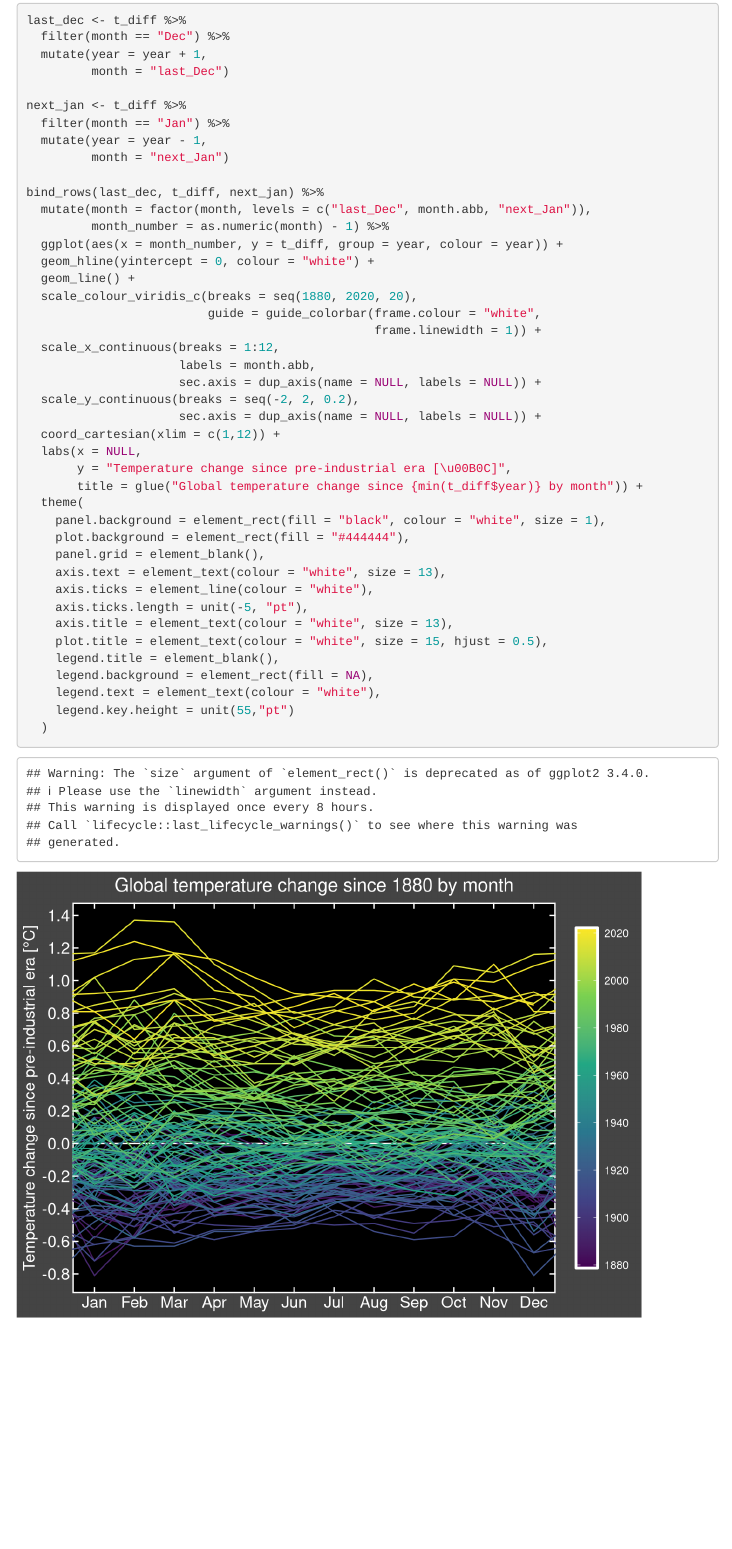
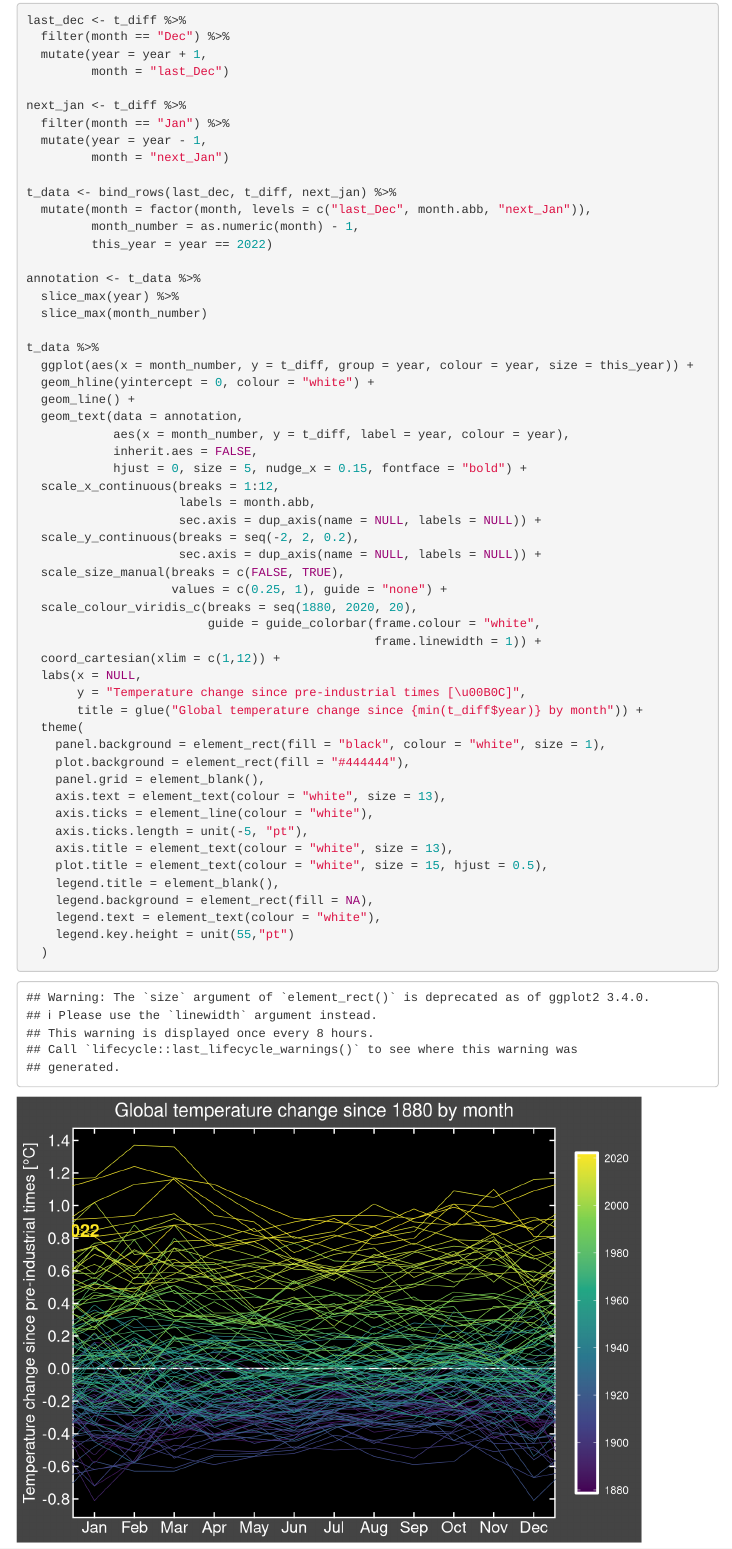
Before and after one commit to weiyuet/climate-visualisations, an R Markdown document (index.Rmd): the page in a window 1100 px wide, from 4840 px down. Rendered offline with R 4.5, knitr and Pandoc, with nearby package versions; folded parts are opened; menus at the side of the page are left out.

Commit message:
Updated charts

```diff
--- a/index.Rmd
+++ b/index.Rmd
@@ -130,23 +130,36 @@ next_jan <- t_diff %>%
   mutate(year = year - 1,
          month = "next_Jan")
 
-bind_rows(last_dec, t_diff, next_jan) %>%
+t_data <- bind_rows(last_dec, t_diff, next_jan) %>%
   mutate(month = factor(month, levels = c("last_Dec", month.abb, "next_Jan")),
-         month_number = as.numeric(month) - 1) %>%
-  ggplot(aes(x = month_number, y = t_diff, group = year, colour = year)) +
+         month_number = as.numeric(month) - 1,
+         this_year = year == 2022)
+
+annotation <- t_data %>%
+  slice_max(year) %>%
+  slice_max(month_number)
+
+t_data %>%
+  ggplot(aes(x = month_number, y = t_diff, group = year, colour = year, size = this_year)) +
   geom_hline(yintercept = 0, colour = "white") +
   geom_line() +
-  scale_colour_viridis_c(breaks = seq(1880, 2020, 20),
-                         guide = guide_colorbar(frame.colour = "white",
-                                                frame.linewidth = 1)) +
+  geom_text(data = annotation,
+            aes(x = month_number, y = t_diff, label = year, colour = year),
+            inherit.aes = FALSE,
+            hjust = 0, size = 5, nudge_x = 0.15, fontface = "bold") +
   scale_x_continuous(breaks = 1:12,
                      labels = month.abb,
                      sec.axis = dup_axis(name = NULL, labels = NULL)) +
   scale_y_continuous(breaks = seq(-2, 2, 0.2),
                      sec.axis = dup_axis(name = NULL, labels = NULL)) +
+  scale_size_manual(breaks = c(FALSE, TRUE),
+                    values = c(0.25, 1), guide = "none") +
+  scale_colour_viridis_c(breaks = seq(1880, 2020, 20),
+                         guide = guide_colorbar(frame.colour = "white",
+                                                frame.linewidth = 1)) +
   coord_cartesian(xlim = c(1,12)) +
   labs(x = NULL,
-       y = "Temperature change since pre-industrial era [\u00B0C]",
+       y = "Temperature change since pre-industrial times [\u00B0C]",
        title = glue("Global temperature change since {min(t_diff$year)} by month")) +
   theme(
     panel.background = element_rect(fill = "black", colour = "white", size = 1),
```
Also changed, not shown: code/temperature-lines-plot.R (+20 -7 lines), index.html, 1 other file.
